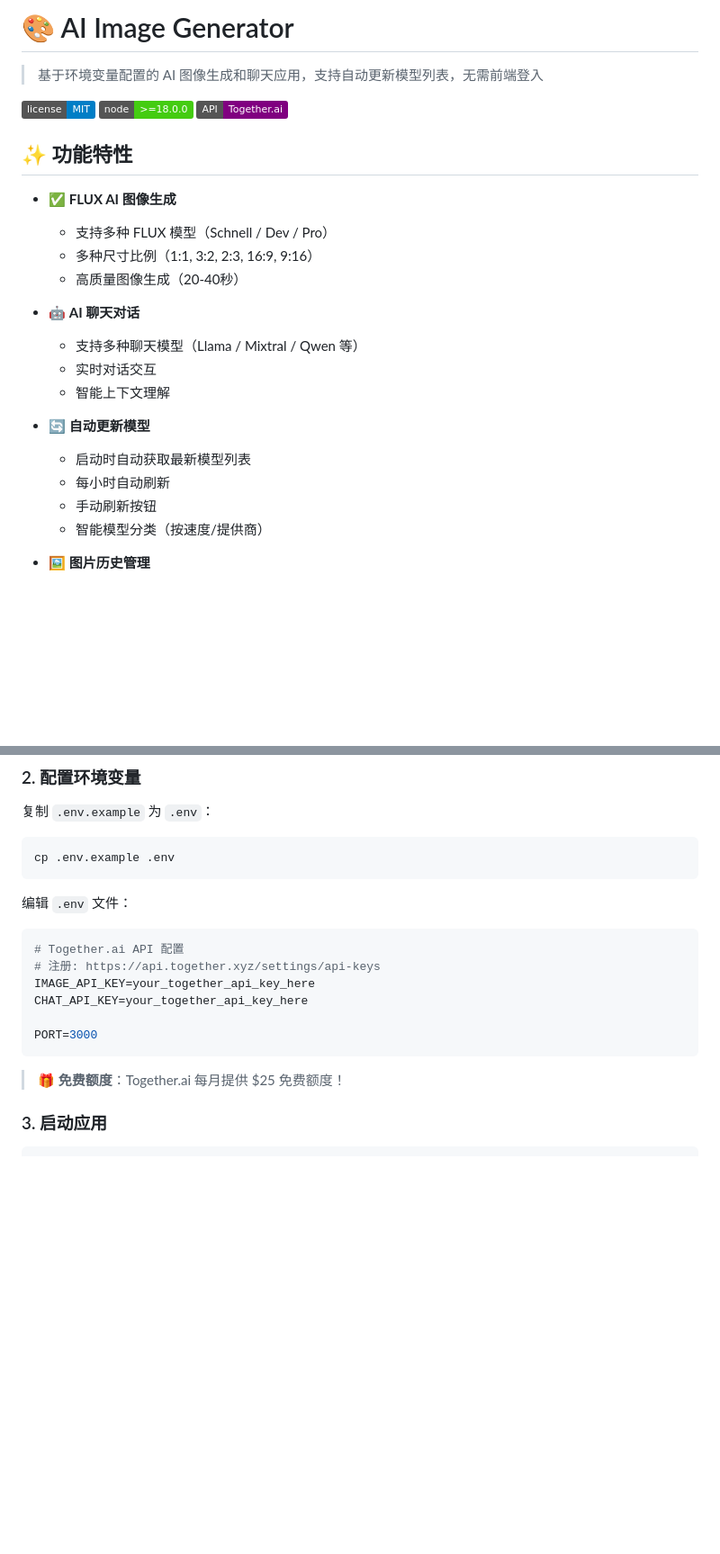
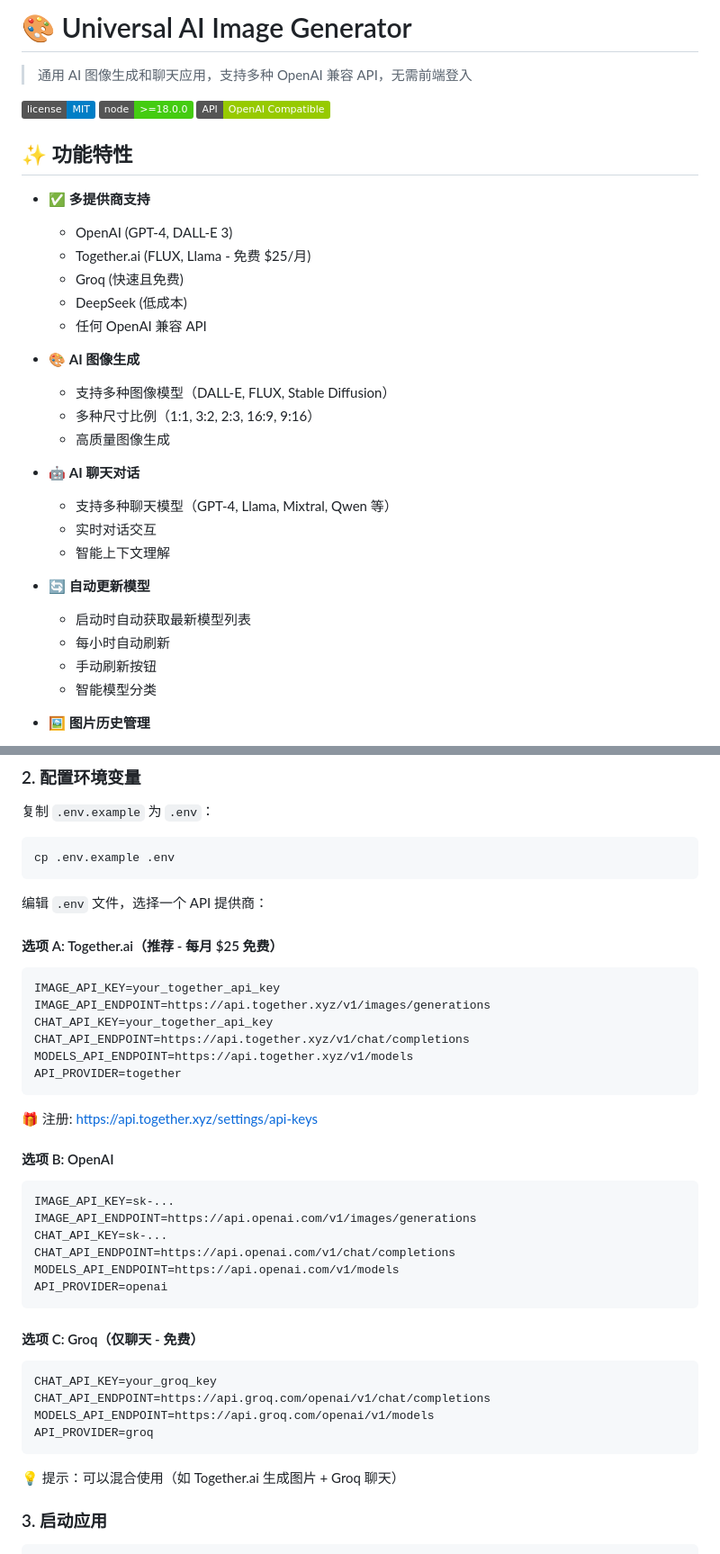
Before and after one commit to kinai9661/ai-image-generator, a Markdown page: README.md, 2 parts joined by grey strips. Shown at 90% size. GitHub-like rendering; badges without logos; blank space fills up the shorter version.

````diff
--- a/README.md
+++ b/README.md
@@ -1,20 +1,27 @@
-# 🎨 AI Image Generator
+# 🎨 Universal AI Image Generator
 
-> 基于环境变量配置的 AI 图像生成和聊天应用，支持自动更新模型列表，无需前端登入
+> 通用 AI 图像生成和聊天应用，支持多种 OpenAI 兼容 API，无需前端登入
 
 [![License](https://img.shields.io/badge/license-MIT-blue.svg)](LICENSE)
 [![Node](https://img.shields.io/badge/node-%3E%3D18.0.0-brightgreen.svg)](https://nodejs.org)
-[![Together.ai](https://img.shields.io/badge/API-Together.ai-purple.svg)](https://api.together.xyz)
+[![OpenAI Compatible](https://img.shields.io/badge/API-OpenAI%20Compatible-green.svg)](https://platform.openai.com/docs/api-reference)
 
 ## ✨ 功能特性
 
-- ✅ **FLUX AI 图像生成**
-  - 支持多种 FLUX 模型（Schnell / Dev / Pro）
+- ✅ **多提供商支持**
+  - OpenAI (GPT-4, DALL-E 3)
+  - Together.ai (FLUX, Llama - 免费 $25/月)
+  - Groq (快速且免费)
+  - DeepSeek (低成本)
+  - 任何 OpenAI 兼容 API
+
+- 🎨 **AI 图像生成**
+  - 支持多种图像模型（DALL-E, FLUX, Stable Diffusion）
   - 多种尺寸比例（1:1, 3:2, 2:3, 16:9, 9:16）
-  - 高质量图像生成（20-40秒）
+  - 高质量图像生成
 
 - 🤖 **AI 聊天对话**
-  - 支持多种聊天模型（Llama / Mixtral / Qwen 等）
+  - 支持多种聊天模型（GPT-4, Llama, Mixtral, Qwen 等）
   - 实时对话交互
   - 智能上下文理解
 
@@ -22,7 +29,7 @@
   - 启动时自动获取最新模型列表
   - 每小时自动刷新
   - 手动刷新按钮
-  - 智能模型分类（按速度/提供商）
+  - 智能模型分类
 
 - 🖼️ **图片历史管理**
   - localStorage 本地存储
@@ -52,18 +59,42 @@ npm install
 cp .env.example .env
 ```
 
-编辑 `.env` 文件：
+编辑 `.env` 文件，选择一个 API 提供商：
+
+#### 选项 A: Together.ai（推荐 - 每月 $25 免费）
 
 ```env
-# Together.ai API 配置
-# 注册: https://api.together.xyz/settings/api-keys
-IMAGE_API_KEY=your_together_api_key_here
-CHAT_API_KEY=your_together_api_key_here
-
-PORT=3000
+IMAGE_API_KEY=your_together_api_key
+IMAGE_API_ENDPOINT=https://api.together.xyz/v1/images/generations
+CHAT_API_KEY=your_together_api_key
+CHAT_API_ENDPOINT=https://api.together.xyz/v1/chat/completions
+MODELS_API_ENDPOINT=https://api.together.xyz/v1/models
+API_PROVIDER=together
 ```
 
-> 🎁 **免费额度**：Together.ai 每月提供 $25 免费额度！
+🎁 注册: https://api.together.xyz/settings/api-keys
+
+#### 选项 B: OpenAI
+
+```env
+IMAGE_API_KEY=sk-...
+IMAGE_API_ENDPOINT=https://api.openai.com/v1/images/generations
+CHAT_API_KEY=sk-...
+CHAT_API_ENDPOINT=https://api.openai.com/v1/chat/completions
+MODELS_API_ENDPOINT=https://api.openai.com/v1/models
+API_PROVIDER=openai
+```
+
+#### 选项 C: Groq（仅聊天 - 免费）
+
+```env
+CHAT_API_KEY=your_groq_key
+CHAT_API_ENDPOINT=https://api.groq.com/openai/v1/chat/completions
+MODELS_API_ENDPOINT=https://api.groq.com/openai/v1/models
+API_PROVIDER=groq
+```
+
+💡 提示：可以混合使用（如 Together.ai 生成图片 + Groq 聊天）
 
 ### 3. 启动应用
 
````
Also changed, not shown: other parts of README.md (+49 -52 lines).
